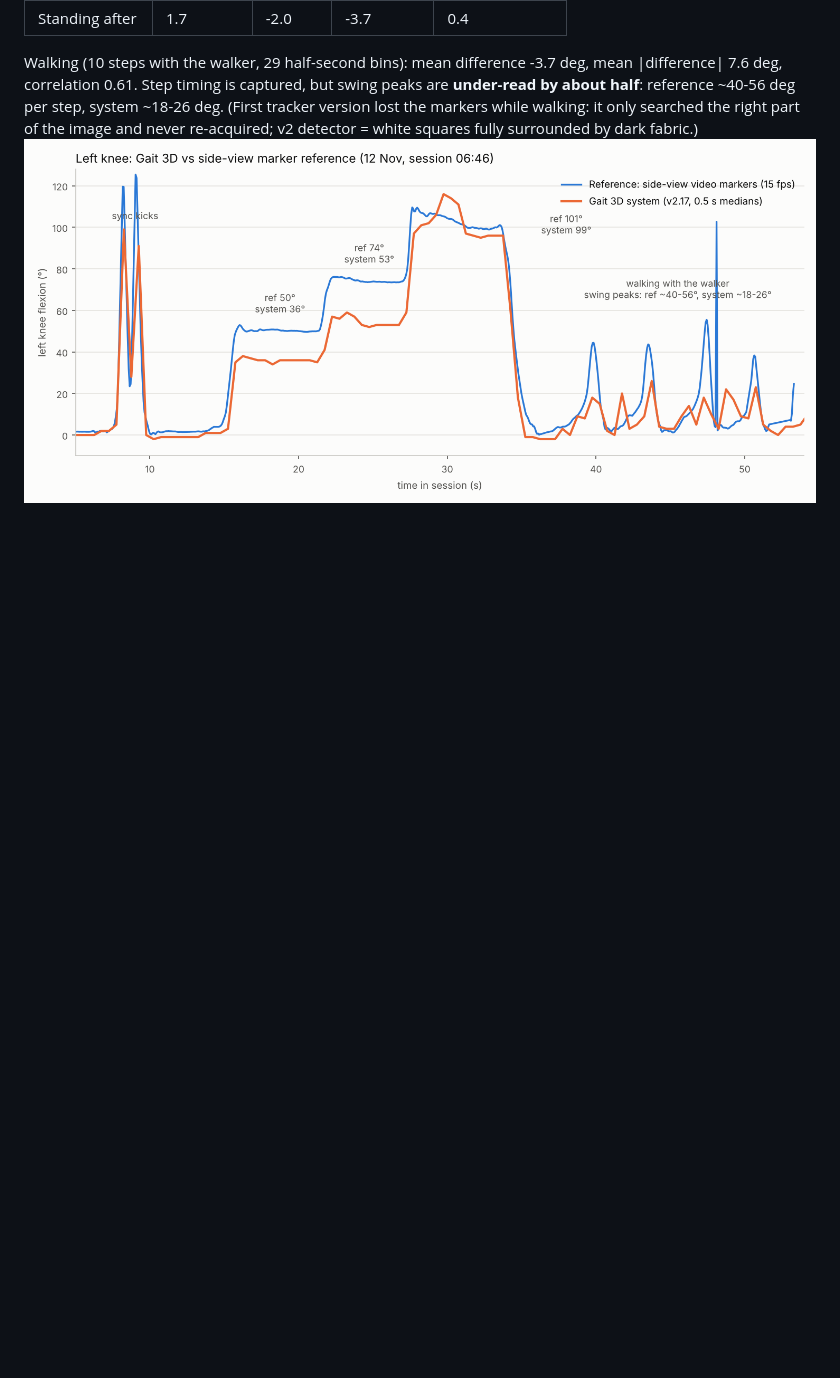
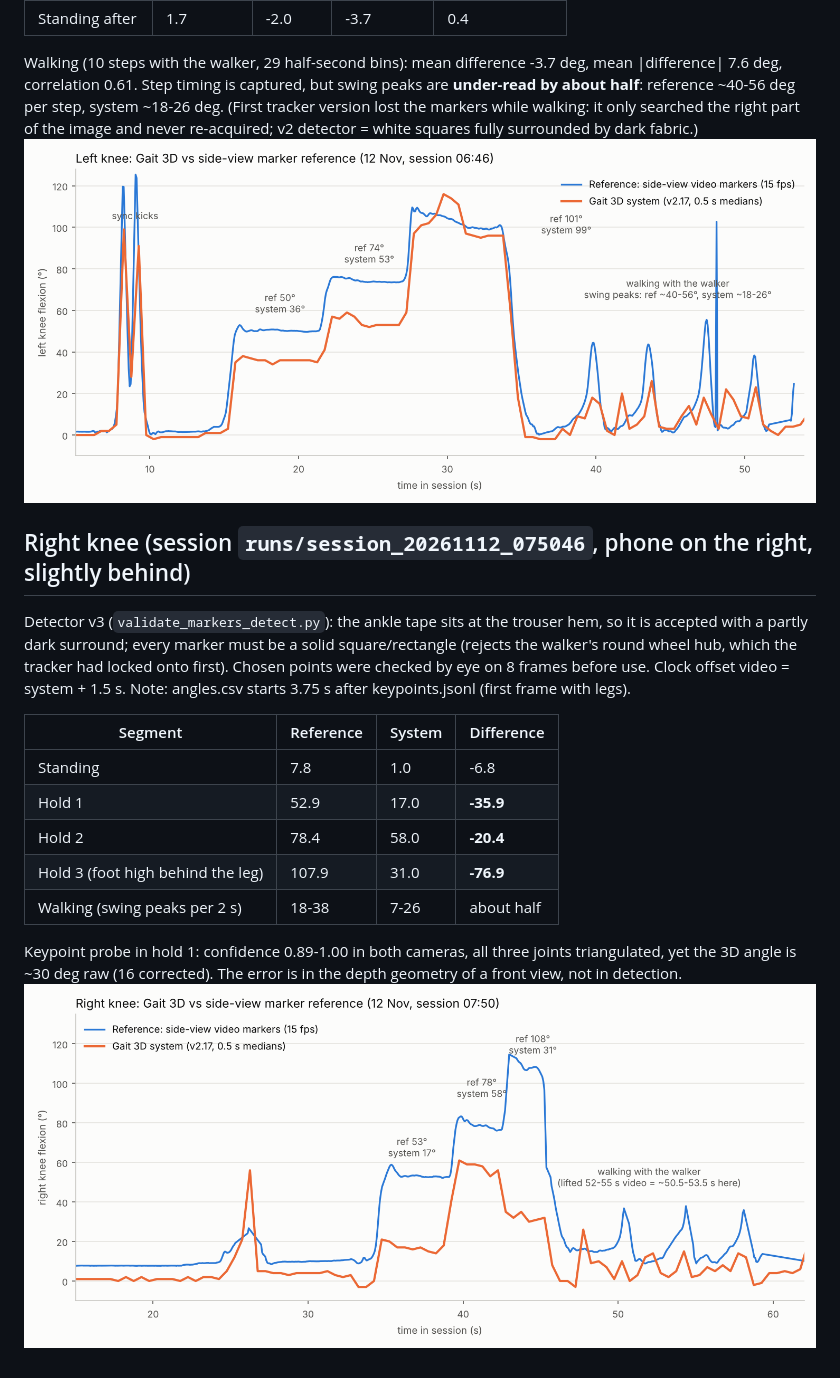
Before and after one commit to mohamadnorizadeh-sudo/Gait_Analysis_in_3D, a Markdown page: validation/README.md, the part around the change. Drawn GitHub-style; pictures changed too: validation/validation_right_knee.png (added); blank space fills up the shorter version.

Commit message:
validation: right knee vs side-view markers - holds under-read 20-77 deg
Co-Authored-By: Claude Opus 5.5 <noreply@anthropic.com>
Claude-Session: https://claude.ai/code/session_013HKQ94kXFs9QUfShXoLNG2

```diff
--- a/validation/README.md
+++ b/validation/README.md
@@ -20,3 +20,21 @@ correlation 0.61. Step timing is captured, but swing peaks are **under-read by a
 ~40-56 deg per step, system ~18-26 deg. (First tracker version lost the markers while walking: it only searched
 the right part of the image and never re-acquired; v2 detector = white squares fully surrounded by dark fabric.)
 ![left knee](validation_left_knee.png)
+
+## Right knee (session `runs/session_20261112_075046`, phone on the right, slightly behind)
+Detector v3 (`validate_markers_detect.py`): the ankle tape sits at the trouser hem, so it is accepted with a
+partly dark surround; every marker must be a solid square/rectangle (rejects the walker's round wheel hub, which
+the tracker had locked onto first). Chosen points were checked by eye on 8 frames before use.
+Clock offset video = system + 1.5 s. Note: angles.csv starts 3.75 s after keypoints.jsonl (first frame with legs).
+
+| Segment | Reference | System | Difference |
+|---|---|---|---|
+| Standing | 7.8 | 1.0 | -6.8 |
+| Hold 1 | 52.9 | 17.0 | **-35.9** |
+| Hold 2 | 78.4 | 58.0 | **-20.4** |
+| Hold 3 (foot high behind the leg) | 107.9 | 31.0 | **-76.9** |
+| Walking (swing peaks per 2 s) | 18-38 | 7-26 | about half |
+
+Keypoint probe in hold 1: confidence 0.89-1.00 in both cameras, all three joints triangulated, yet the 3D angle is
+~30 deg raw (16 corrected). The error is in the depth geometry of a front view, not in detection.
+![right knee](validation_right_knee.png)
```
Also changed, not shown: 3 other files.
